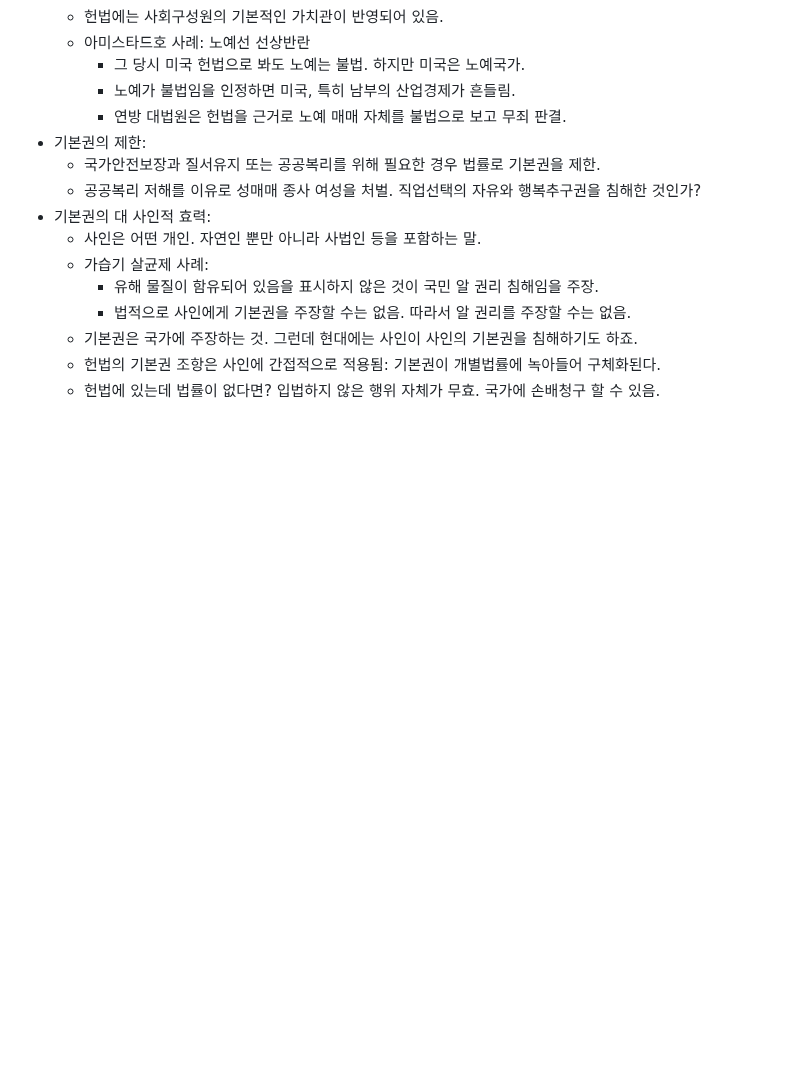
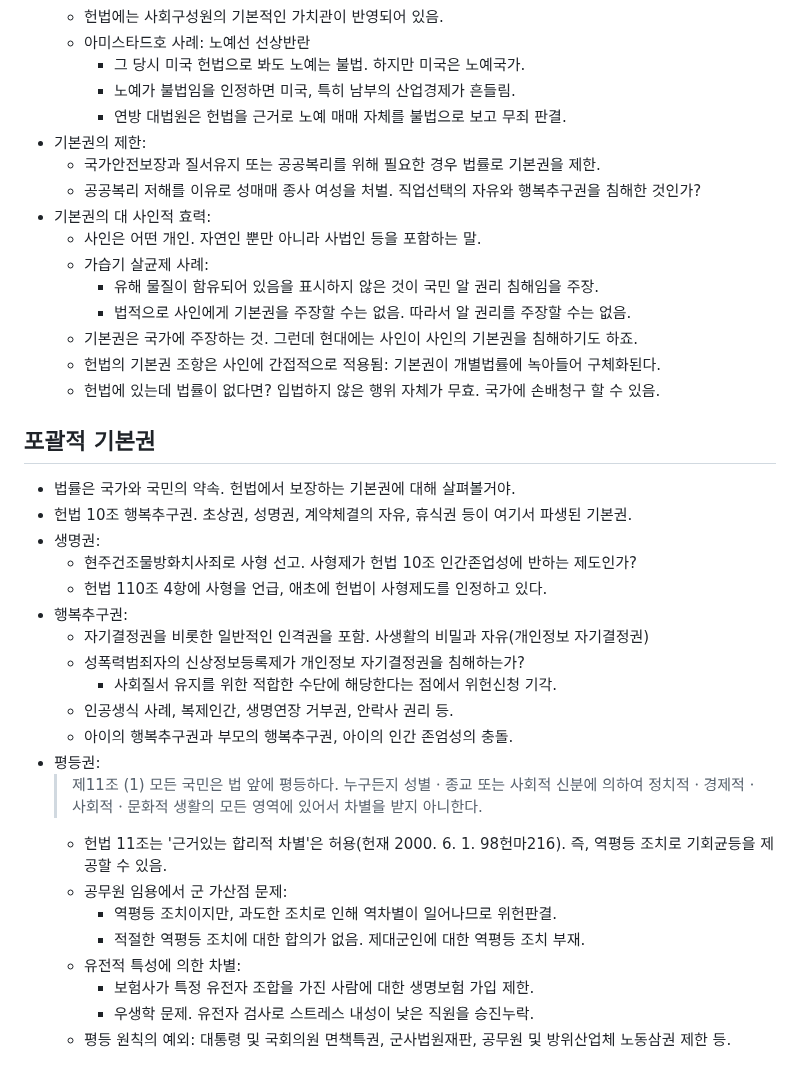
Before and after one commit to parksb/campus-life, a Markdown page: sci116-science-technology-and-law/memo.md, the part around the change. Drawn GitHub-style; blank space fills up the shorter version.

Commit message:
과기법: 4주 1차

```diff
--- a/sci116-science-technology-and-law/memo.md
+++ b/sci116-science-technology-and-law/memo.md
@@ -181,3 +181,27 @@
   - 기본권은 국가에 주장하는 것. 그런데 현대에는 사인이 사인의 기본권을 침해하기도 하죠.
   - 헌법의 기본권 조항은 사인에 간접적으로 적용됨: 기본권이 개별법률에 녹아들어 구체화된다.
   - 헌법에 있는데 법률이 없다면? 입법하지 않은 행위 자체가 무효. 국가에 손배청구 할 수 있음.
+
+## 포괄적 기본권
+
+- 법률은 국가와 국민의 약속. 헌법에서 보장하는 기본권에 대해 살펴볼거야.
+- 헌법 10조 행복추구권. 초상권, 성명권, 계약체결의 자유, 휴식권 등이 여기서 파생된 기본권.
+- 생명권:
+  - 현주건조물방화치사죄로 사형 선고. 사형제가 헌법 10조 인간존업성에 반하는 제도인가?
+  - 헌법 110조 4항에 사형을 언급, 애초에 헌법이 사형제도를 인정하고 있다.
+- 행복추구권:
+  - 자기결정권을 비롯한 일반적인 인격권을 포함. 사생활의 비밀과 자유(개인정보 자기결정권)
+  - 성폭력범죄자의 신상정보등록제가 개인정보 자기결정권을 침해하는가?
+    - 사회질서 유지를 위한 적합한 수단에 해당한다는 점에서 위헌신청 기각.
+  - 인공생식 사례, 복제인간, 생명연장 거부권, 안락사 권리 등.
+  - 아이의 행복추구권과 부모의 행복추구권, 아이의 인간 존엄성의 충돌.
+- 평등권:
+  > 제11조 (1) 모든 국민은 법 앞에 평등하다. 누구든지 성별ㆍ종교 또는 사회적 신분에 의하여 정치적ㆍ경제적ㆍ사회적ㆍ문화적 생활의 모든 영역에 있어서 차별을 받지 아니한다.
+  - 헌법 11조는 '근거있는 합리적 차별'은 허용(헌재 2000. 6. 1. 98헌마216). 즉, 역평등 조치로 기회균등을 제공할 수 있음.
+  - 공무원 임용에서 군 가산점 문제:
+    - 역평등 조치이지만, 과도한 조치로 인해 역차별이 일어나므로 위헌판결.
+    - 적절한 역평등 조치에 대한 합의가 없음. 제대군인에 대한 역평등 조치 부재.
+  - 유전적 특성에 의한 차별:
+    - 보험사가 특정 유전자 조합을 가진 사람에 대한 생명보험 가입 제한.
+    - 우생학 문제. 유전자 검사로 스트레스 내성이 낮은 직원을 승진누락.
+  - 평등 원칙의 예외: 대통령 및 국회의원 면책특권, 군사법원재판, 공무원 및 방위산업체 노동삼권 제한 등.
```
